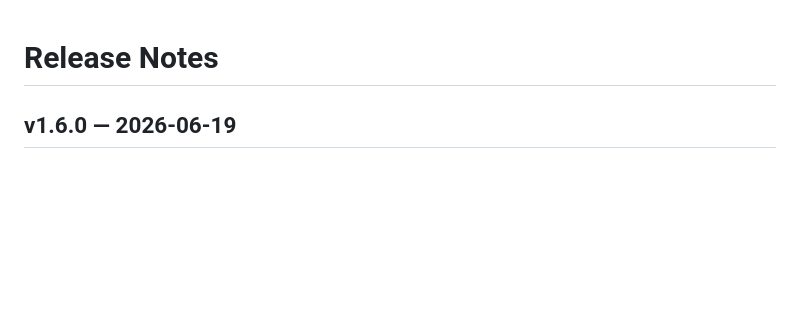
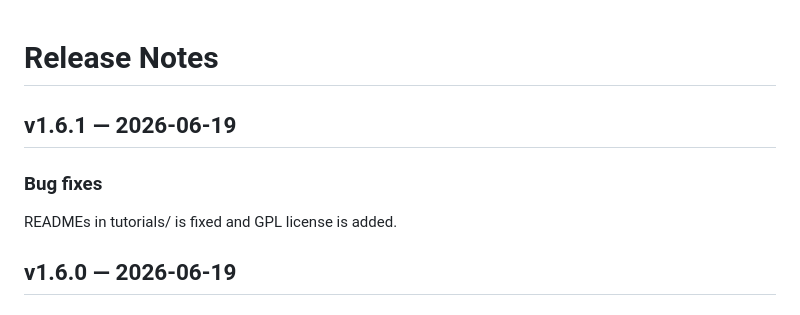
Before and after one commit to snaka-dev/foam-dictionary-editor, a Markdown page: RELEASE_NOTES.md, the part around the change. Drawn GitHub-style; blank space fills up the shorter version.

Commit message:
Update release notes for version 1.6.1
Fixed READMEs in tutorials and added GPL license.

```diff
--- a/RELEASE_NOTES.md
+++ b/RELEASE_NOTES.md
@@ -1,4 +1,10 @@
 # Release Notes
+
+## v1.6.1 — 2026-06-19
+
+### Bug fixes
+
+READMEs in tutorials/ is fixed and GPL license is added.
 
 ## v1.6.0 — 2026-06-19
 
```
